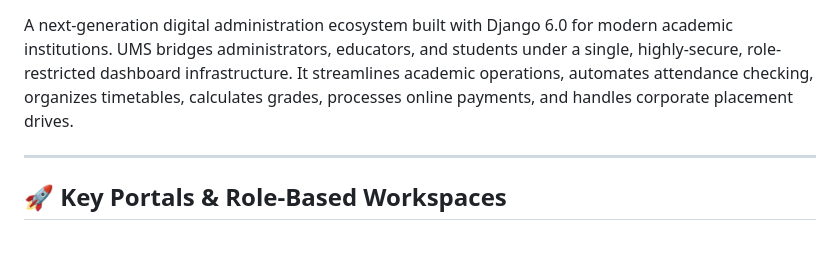
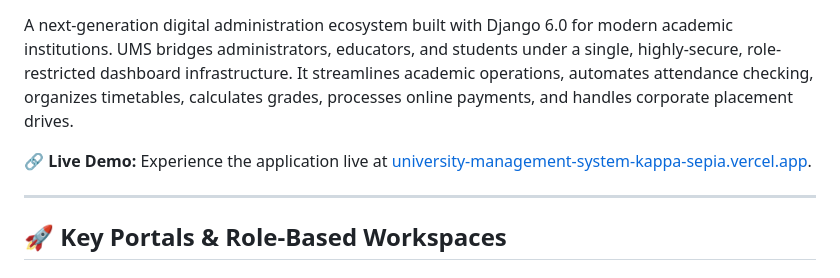
Before and after one commit to shahanwajkhan/University-Management-System, a Markdown page: README.md, the part around one of its changes. Drawn GitHub-style; blank space fills up the shorter version.

Commit message:
Add Vercel live demo link and badge to README

```diff
--- a/README.md
+++ b/README.md
@@ -7,6 +8,8 @@
 [![License: MIT](https://img.shields.io/badge/License-MIT-yellow.svg?style=for-the-badge)](https://opensource.org/licenses/MIT)
 
 A next-generation digital administration ecosystem built with Django 6.0 for modern academic institutions. UMS bridges administrators, educators, and students under a single, highly-secure, role-restricted dashboard infrastructure. It streamlines academic operations, automates attendance checking, organizes timetables, calculates grades, processes online payments, and handles corporate placement drives.
+
+**🔗 Live Demo:** Experience the application live at [university-management-system-kappa-sepia.vercel.app](https://university-management-system-kappa-sepia.vercel.app).
 
 ---
 
```
Also changed, not shown: other parts of README.md (+1 -0 lines).
